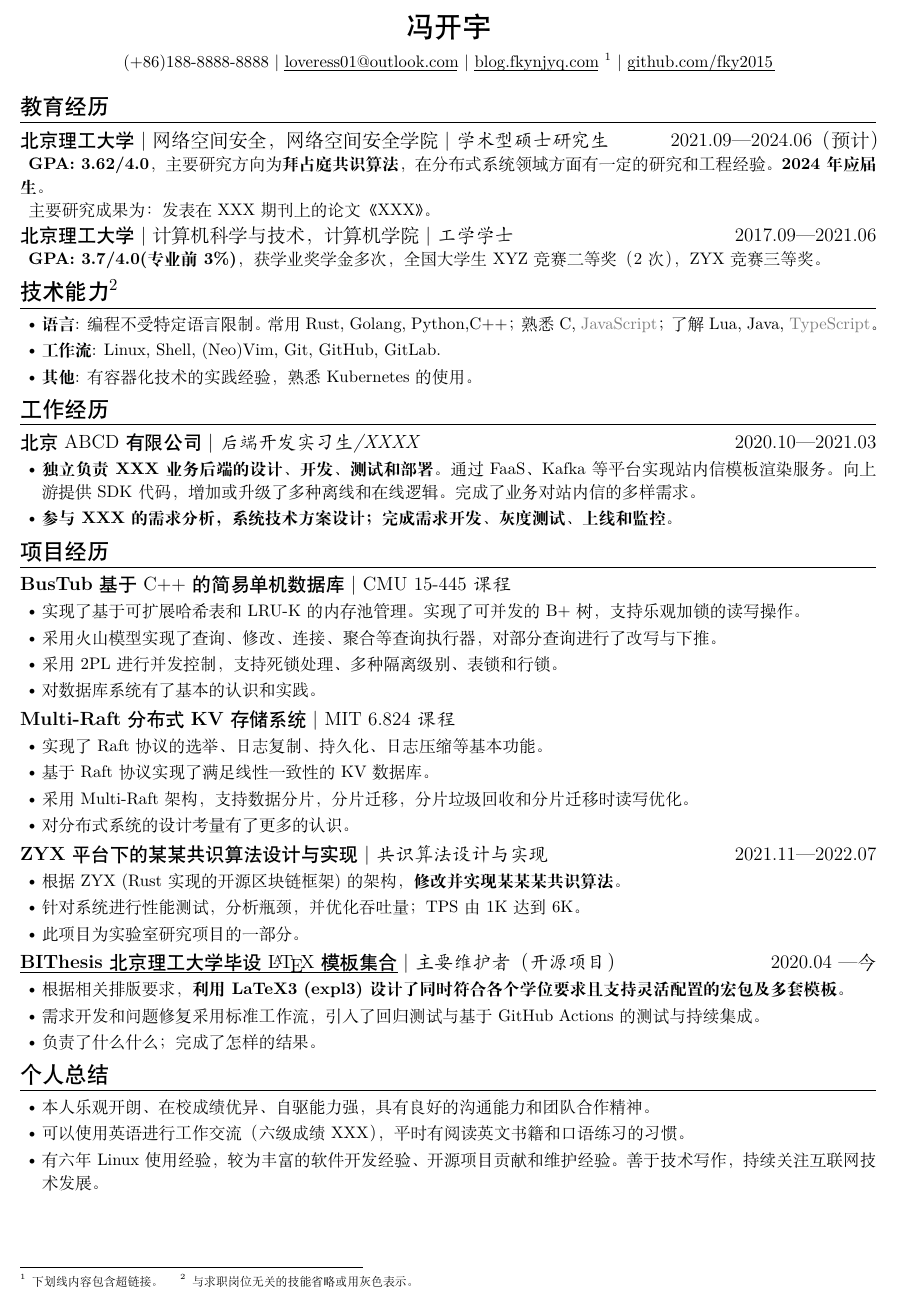
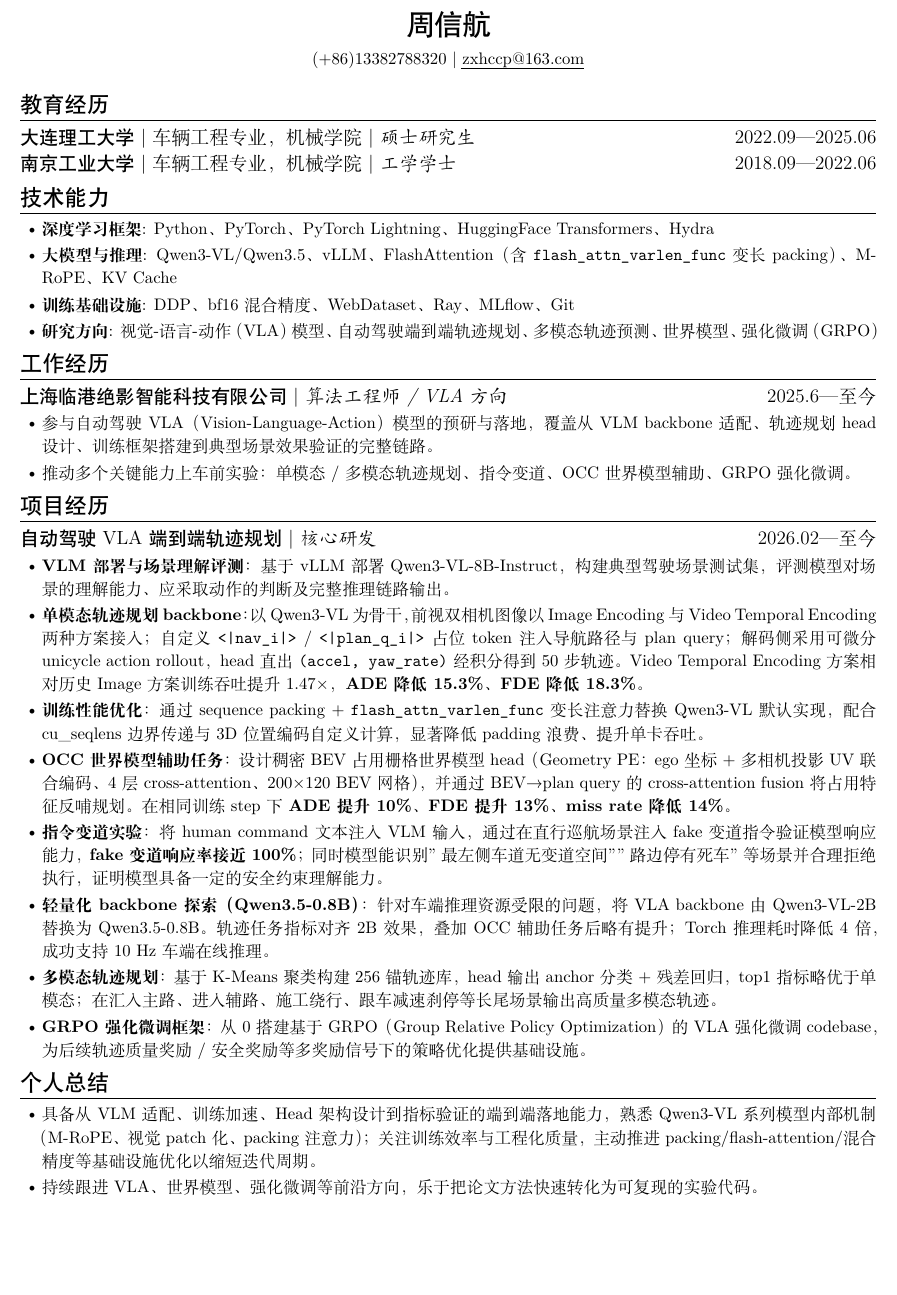
Before and after one commit to johnhuhu775-spec/profile, a LaTeX CV (main.tex): part of the page, cut at the place of the change, the shorter picture padded with empty space. Compiled offline with XeLaTeX.

Commit message:
only val exp

```diff
--- a/main.tex
+++ b/main.tex
@@ -1,118 +1,76 @@
 % !TeX TS-program = xelatex
 
 \documentclass{resume}
-\ResumeName{冯开宇}
-
-% 如果想插入照片，请使用以下两个库。
-% \usepackage{graphicx}
-% \usepackage{tikz}
+\ResumeName{周信航}
 
 \begin{document}
 
 \ResumeContacts{
-  (+86)188-8888-8888,%
-  \ResumeUrl{mailto:loveress01@outlook.com}{loveress01@outlook.com},%
-  \ResumeUrl{https://blog.fkynjyq.com}{blog.fkynjyq.com} \footnote{下划线内容包含超链接。},%
-  \ResumeUrl{https://github.com/fky2015}{github.com/fky2015}%
+  (+86)13382788320,%
+  \ResumeUrl{mailto:xxx@example.com}{zxhccp@163.com}%
 }
-
-% 如果想插入照片，请取消此代码的注释。
-% 但是默认不推荐插入照片，因为这不是简历的重点。
-% 如果默认的照片插入格式不能满足你的需求，你可以尝试调整照片的大小，或者使用其他的插入照片的方法。
-% 不然，也可以先渲染 PDF 简历，然后用其他工具在 PDF 上叠加照片。
-% \begin{tikzpicture}[remember picture, overlay]
-%   \node [anchor=north east, inner sep=1cm]  at (current page.north east)
-%      {\includegraphics[width=2cm]{image.png}};
-% \end{tikzpicture}
 
 \ResumeTitle
 
 
 \section{教育经历}
 \ResumeItem
-[北京理工大学|硕士研究生]
-{北京理工大学}
-[\textnormal{网络空间安全，网络空间安全学院|}  学术型硕士研究生]
-[2021.09—2024.06（预计）]
+[大连理工大学|硕士研究生]
+{大连理工大学}
+[\textnormal{车辆工程专业，机械学院|}  硕士研究生]
+[2022.09—2025.06]
 
-\textbf{GPA: 3.62/4.0}，主要研究方向为\textbf{拜占庭共识算法}，在分布式系统领域方面有一定的研究和工程经验。\textbf{2024年应届生}。
-
-主要研究成果为：发表在 XXX 期刊上的论文《XXX》。
+% TODO: 补充GPA、研究方向、论文等信息
 
 \ResumeItem
-[北京理工大学|本科生]
-{北京理工大学}
-[\textnormal{计算机科学与技术，计算机学院|} 工学学士]
-[2017.09—2021.06]
+[南京工业大学|本科生]
+{南京工业大学}
+[\textnormal{车辆工程专业，机械学院|} 工学学士]
+[2018.09—2022.06]
 
-\textbf{GPA: 3.7/4.0(专业前 3\%)}，获学业奖学金多次，全国大学生 XYZ 竞赛二等奖（2次），ZYX 竞赛三等奖。
+% TODO: 补充GPA、奖项等信息
 
-\section[技术能力]{技术能力\protect\footnote{与求职岗位无关的技能省略或用灰色表示。}}
+\section{技术能力}
 \begin{itemize}
-  \item \textbf{语言}: 编程不受特定语言限制。常用 Rust, Golang, Python,C++； 熟悉 C, \GrayText{JavaScript}；了解 Lua, Java, \GrayText{TypeScript}。
-  \item \textbf{工作流}: Linux, Shell, (Neo)Vim, Git, GitHub, GitLab.
-  \item \textbf{其他}: 有容器化技术的实践经验，熟悉 Kubernetes 的使用。
+  \item \textbf{深度学习框架}: Python、PyTorch、PyTorch Lightning、HuggingFace Transformers、Hydra
+  \item \textbf{大模型与推理}: Qwen3-VL/Qwen3.5、vLLM、FlashAttention（含 \texttt{flash\_attn\_varlen\_func} 变长 packing）、M-RoPE、KV Cache
+  \item \textbf{训练基础设施}: DDP、bf16 混合精度、WebDataset、Ray、MLflow、Git
+  \item \textbf{研究方向}: 视觉-语言-动作（VLA）模型、自动驾驶端到端轨迹规划、多模态轨迹预测、世界模型、强化微调（GRPO）
 \end{itemize}
 
 \section{工作经历}
 
-\ResumeItem{北京 ABCD 有限公司}
-[后端开发实习生/XXXX]
-[2020.10—2021.03]
+\ResumeItem{上海临港绝影智能科技有限公司}
+[算法工程师 / VLA 方向] % TODO: 如职位有出入请修改
+[2025.6—至今] % TODO: 补充入职时间
 
 \begin{itemize}
-  \item \textbf{独立负责XXX业务后端的设计、开发、测试和部署。}通过 FaaS、Kafka 等平台实现站内信模板渲染服务。向上游提供 SDK 代码，增加或升级了多种离线和在线逻辑。完成了业务对站内信的多样需求。
-  \item \textbf{参与 XXX 的需求分析，系统技术方案设计；完成需求开发、灰度测试、上线和监控。}
+  \item 参与自动驾驶 VLA（Vision-Language-Action）模型的预研与落地，覆盖从 VLM backbone 适配、轨迹规划 head 设计、训练框架搭建到典型场景效果验证的完整链路。
+  \item 推动多个关键能力上车前实验：单模态 / 多模态轨迹规划、指令变道、OCC 世界模型辅助、GRPO 强化微调。
 \end{itemize}
 
 \section{项目经历}
 
-\ResumeItem{\textbf{BusTub} 基于 C++ 的简易单机数据库}
-[ \textnormal{CMU 15-445} 课程]
-\begin{itemize}
-  \item 实现了基于可扩展哈希表和LRU-K的内存池管理。实现了可并发的B+树，支持乐观加锁的读写操作。
-  \item 采用火山模型实现了查询、修改、连接、聚合等查询执行器，对部分查询进行了改写与下推。
-  \item 采用 2PL 进行并发控制，支持死锁处理、多种隔离级别、表锁和行锁。
-  \item 对数据库系统有了基本的认识和实践。
-\end{itemize}
-
-
-\ResumeItem{\textbf{Multi-Raft} 分布式 \textbf{KV} 存储系统}
-[ \textnormal{MIT 6.824} 课程]
-\begin{itemize}
-  \item 实现了 Raft 协议的选举、日志复制、持久化、日志压缩等基本功能。
-  \item 基于 Raft 协议实现了满足线性一致性的 KV 数据库。
-  \item 采用 Multi-Raft 架构，支持数据分片，分片迁移，分片垃圾回收和分片迁移时读写优化。
-  \item 对分布式系统的设计考量有了更多的认识。
-\end{itemize}
-
-\ResumeItem{\textbf{ZYX} 平台下的某某共识算法设计与实现}
-[共识算法设计与实现]
-[2021.11—2022.07]
+\ResumeItem{自动驾驶 VLA 端到端轨迹规划}
+[核心研发] % TODO: 如有团队规模/职责描述可替换
+[2026.02—至今]
 
 \begin{itemize}
-  \item 根据 ZYX (Rust 实现的开源区块链框架) 的架构，\textbf{修改并实现某某某共识算法}。
-  \item 针对系统进行性能测试，分析瓶颈，并优化吞吐量；TPS 由 1K 达到 6K。
-  \item 此项目为实验室研究项目的一部分。
-\end{itemize}
-
-\ResumeItem[BIThesis 北京理工大学毕设模板集合(开源项目)]
-{\ResumeUrl{https://github.com/BITNP/BIThesis}{\textbf{BIThesis} 北京理工大学毕设 \LaTeX 模板集合}}
-[主要维护者（开源项目）]
-[2020.04 — 今]
-
-\begin{itemize}
-  \item 根据相关排版要求，\textbf{利用 LaTeX3 (expl3) 设计了同时符合各个学位要求且支持灵活配置的宏包及多套模板}。
-  \item 需求开发和问题修复采用标准工作流，引入了回归测试与基于 GitHub Actions 的测试与持续集成。
-  \item 负责了什么什么；完成了怎样的结果。
+  \item \textbf{VLM 部署与场景理解评测}：基于 vLLM 部署 Qwen3-VL-8B-Instruct，构建典型驾驶场景测试集，评测模型对场景的理解能力、应采取动作的判断及完整推理链路输出。
+  \item \textbf{单模态轨迹规划 backbone}：以 Qwen3-VL 为骨干，前视双相机图像以 Image Encoding 与 Video Temporal Encoding 两种方案接入；自定义 \texttt{<|nav\_i|>} / \texttt{<|plan\_q\_i|>} 占位 token 注入导航路径与 plan query；解码侧采用可微分 unicycle action rollout，head 直出 \texttt{(accel, yaw\_rate)} 经积分得到 50 步轨迹。Video Temporal Encoding 方案相对历史 Image 方案训练吞吐提升 1.47×，\textbf{ADE 降低 15.3\%、FDE 降低 18.3\%}。
+  \item \textbf{训练性能优化}：通过 sequence packing + \texttt{flash\_attn\_varlen\_func} 变长注意力替换 Qwen3-VL 默认实现，配合 cu\_seqlens 边界传递与 3D 位置编码自定义计算，显著降低 padding 浪费、提升单卡吞吐。
+  \item \textbf{OCC 世界模型辅助任务}：设计稠密 BEV 占用栅格世界模型 head（Geometry PE：ego 坐标 + 多相机投影 UV 联合编码、4 层 cross-attention、200×120 BEV 网格），并通过 BEV→plan query 的 cross-attention fusion 将占用特征反哺规划。在相同训练 step 下 \textbf{ADE 提升 10\%、FDE 提升 13\%、miss rate 降低 14\%}。
+  \item \textbf{指令变道实验}：将 human command 文本注入 VLM 输入，通过在直行巡航场景注入 fake 变道指令验证模型响应能力，\textbf{fake 变道响应率接近 100\%}；同时模型能识别"最左侧车道无变道空间""路边停有死车"等场景并合理拒绝执行，证明模型具备一定的安全约束理解能力。
+  \item \textbf{轻量化 backbone 探索（Qwen3.5-0.8B）}：针对车端推理资源受限的问题，将 VLA backbone 由 Qwen3-VL-2B 替换为 Qwen3.5-0.8B。轨迹任务指标对齐 2B 效果，叠加 OCC 辅助任务后略有提升；Torch 推理耗时降低 4 倍，成功支持 10 Hz 车端在线推理。
+  \item \textbf{多模态轨迹规划}：基于 K-Means 聚类构建 256 锚轨迹库，head 输出 anchor 分类 + 残差回归，top1 指标略优于单模态；在汇入主路、进入辅路、施工绕行、跟车减速刹停等长尾场景输出高质量多模态轨迹。
+  \item \textbf{GRPO 强化微调框架}：从 0 搭建基于 GRPO（Group Relative Policy Optimization）的 VLA 强化微调 codebase，为后续轨迹质量奖励 / 安全奖励等多奖励信号下的策略优化提供基础设施。
 \end{itemize}
 
 \section{个人总结}
 
 \begin{itemize}
-  \item 本人乐观开朗、在校成绩优异、自驱能力强，具有良好的沟通能力和团队合作精神。
-  \item 可以使用英语进行工作交流（六级成绩 XXX），平时有阅读英文书籍和口语练习的习惯。
-  \item 有六年 Linux 使用经验，较为丰富的软件开发经验、开源项目贡献和维护经验。善于技术写作，持续关注互联网技术发展。
+  \item 具备从 VLM 适配、训练加速、Head 架构设计到指标验证的端到端落地能力，熟悉 Qwen3-VL 系列模型内部机制（M-RoPE、视觉 patch 化、packing 注意力）；关注训练效率与工程化质量，主动推进 packing/flash-attention/混合精度等基础设施优化以缩短迭代周期。
+  \item 持续跟进 VLA、世界模型、强化微调等前沿方向，乐于把论文方法快速转化为可复现的实验代码。
 \end{itemize}
 
 
```
Also changed, not shown: main.pdf.
